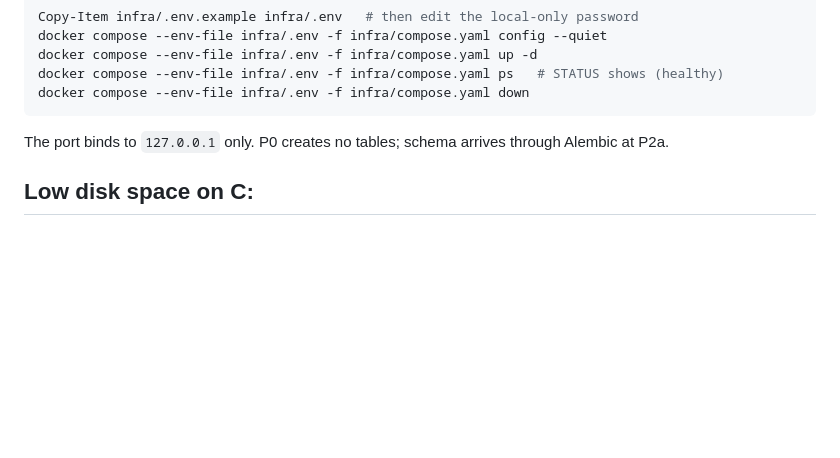
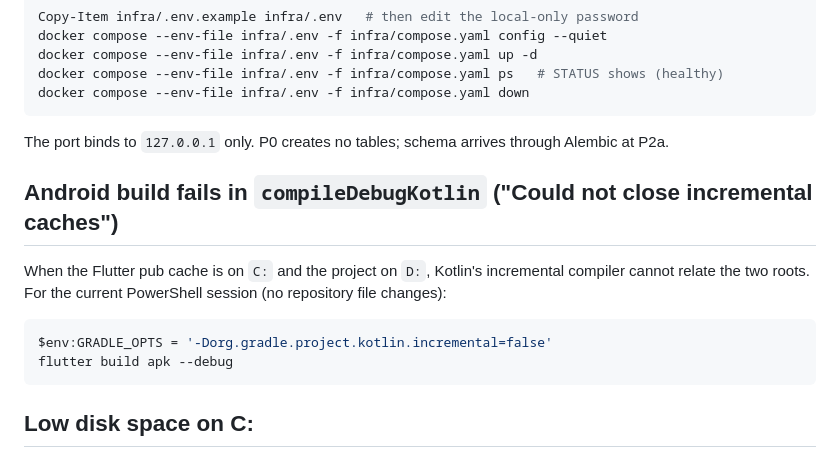
Before and after one commit to shewfx/Cineme, a Markdown page: docs/TOOLING.md, the part around the change. Rendered like a GitHub page; blank space fills up the shorter version.

````diff
--- a/docs/TOOLING.md
+++ b/docs/TOOLING.md
@@ -103,6 +103,15 @@ docker compose --env-file infra/.env -f infra/compose.yaml down
 
 The port binds to `127.0.0.1` only. P0 creates no tables; schema arrives through Alembic at P2a.
 
+## Android build fails in `compileDebugKotlin` ("Could not close incremental caches")
+
+When the Flutter pub cache is on `C:` and the project on `D:`, Kotlin's incremental compiler cannot relate the two roots. For the current PowerShell session (no repository file changes):
+
+```powershell
+$env:GRADLE_OPTS = '-Dorg.gradle.project.kotlin.incremental=false'
+flutter build apk --debug
+```
+
 ## Low disk space on C:
 
 If `flutter pub get` or Gradle fails with "not enough space on the disk", or `flutter test` hangs with no output (it writes temporary files to `%TEMP%`), redirect caches for the current PowerShell session:
````
Also changed, not shown: docs/DEPLOYMENT.md (+4 -0 lines), docs/IMPLEMENTATION_STATUS.md (+1 -1 lines).
